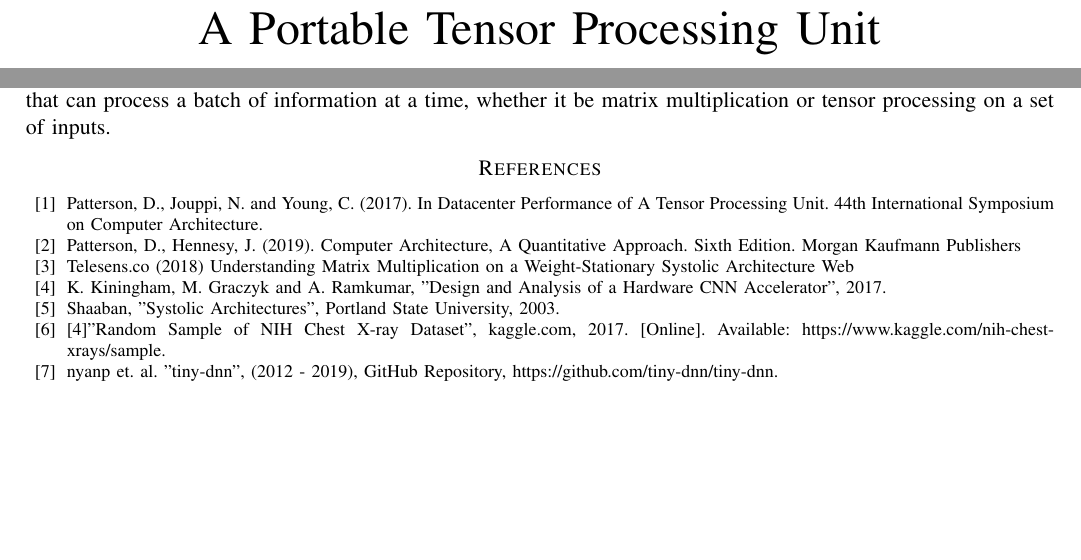
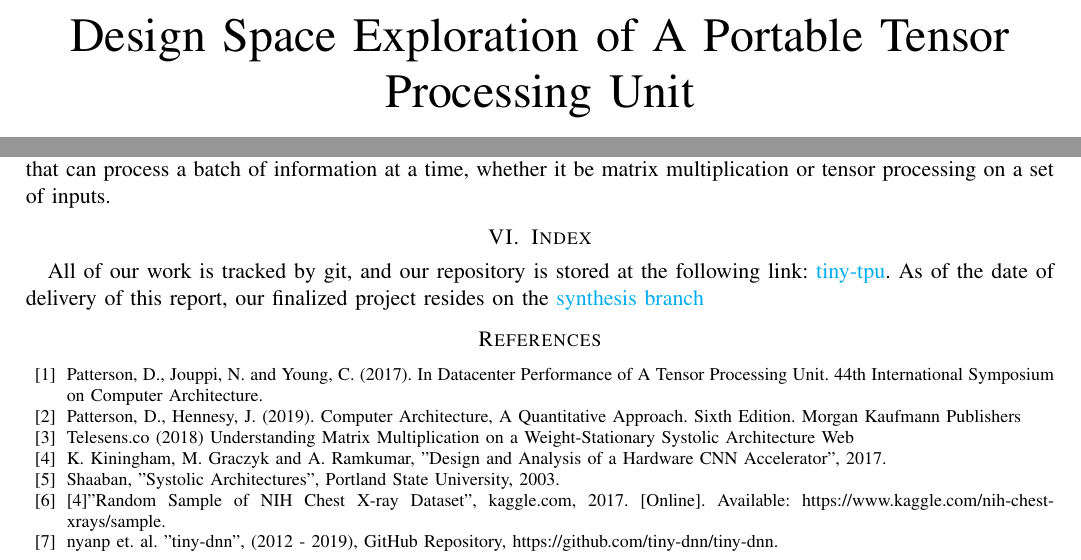
Before and after one commit to cameronshinn/tiny-tpu, a LaTeX paper (docs/report/report.tex): two parts of pages 1 and 10 of 10, joined at a grey line, cut at the place of the change, the shorter picture padded with empty space. Compiled offline with pdfLaTeX.

Commit message:
Add hyperlinks to repository. Add some other fixes.

```diff
--- a/docs/report/report.tex
+++ b/docs/report/report.tex
@@ -9,12 +9,19 @@
 \usepackage{xcolor}
 \usepackage{caption}
 \usepackage{subcaption}
+\usepackage{hyperref}
+\hypersetup{
+    colorlinks=true,
+    linkcolor=blue,
+    filecolor=magenta,
+    urlcolor=cyan
+}
 
 \def\BibTeX{{\rm B\kern-.05em{\sc i\kern-.025em b}\kern-.08em
     T\kern-.1667em\lower.7ex\hbox{E}\kern-.125emX}}
 \begin{document}
 
-\title{A Portable Tensor Processing Unit\\
+\title{Design Space Exploration of A Portable Tensor Processing Unit\\
 }
 
 \author{\IEEEauthorblockN{Wesly Tonks}
@@ -505,6 +512,13 @@ Neural Networks, Machine Learning, TPU, Hardware Acceleration
     process a batch of information at a time, whether it be matrix multiplication or
     tensor processing on a set of inputs.
 
+\section{Index}
+    All of our work is tracked by git, and our repository is stored at the following link:
+    \href{https://github.com/cameronshinn/tiny-tpu}{tiny-tpu}. As of the date of delivery
+    of this report, our finalized project resides on the
+    \href{https://github.com/cameronshinn/tiny-tpu/tree/synthesis}{synthesis branch}
+
+
 \begin{thebibliography}{00}
 \bibitem{b1} Patterson, D., Jouppi, N. and Young, C. (2017). In Datacenter Performance of A Tensor Processing Unit. 44th International Symposium on Computer Architecture.
 \bibitem{b2} Patterson, D., Hennesy, J. (2019). Computer Architecture, A Quantitative Approach. Sixth Edition. Morgan Kaufmann Publishers
```
Also changed, not shown: docs/report/report.tex (6 more changed lines).
